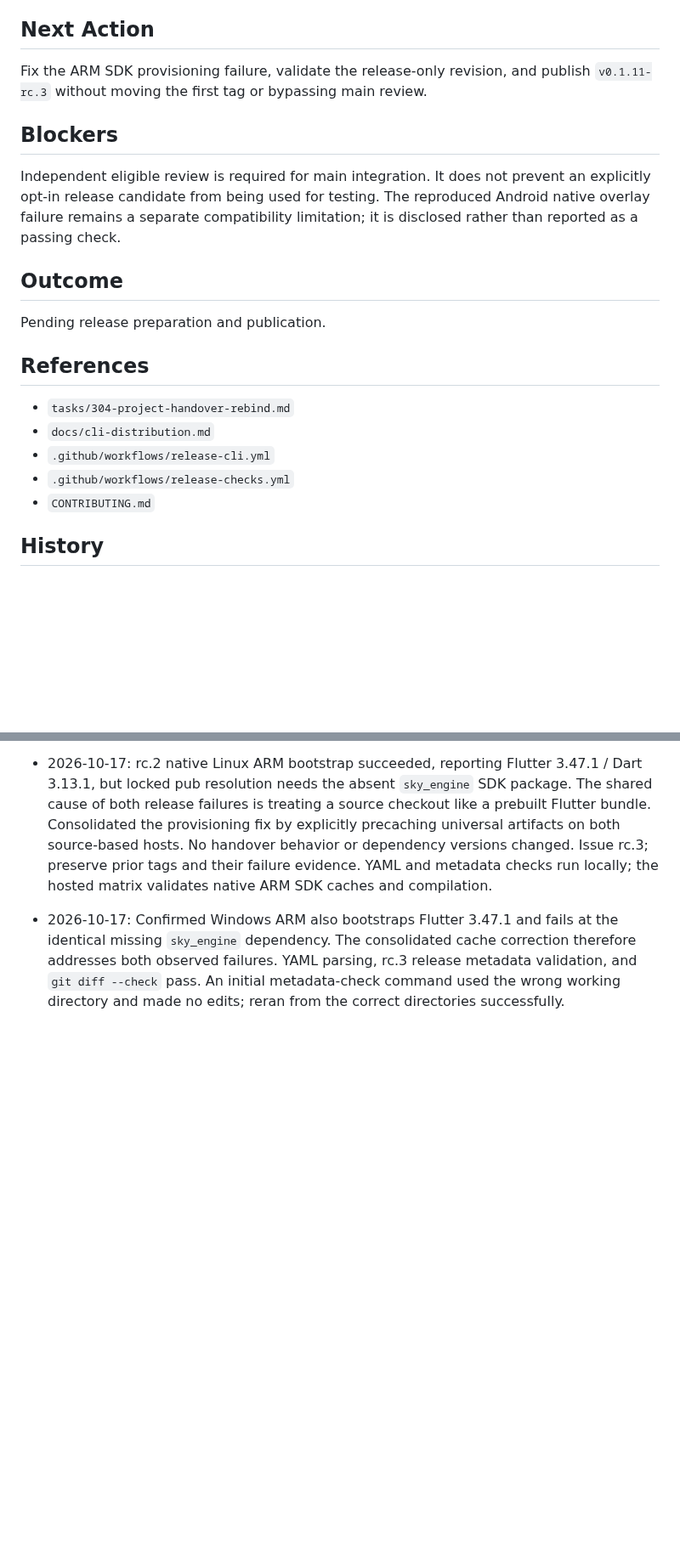
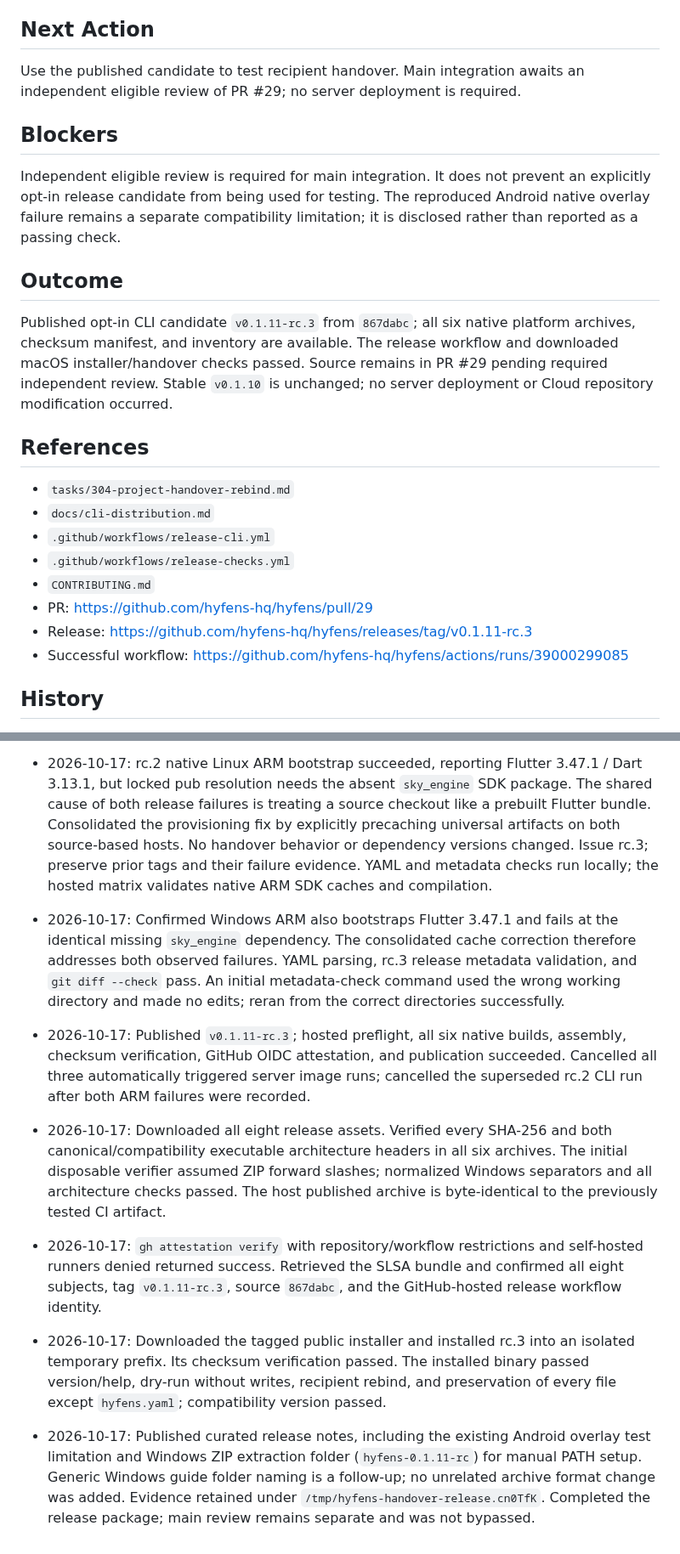
Before and after one commit to hyfens-hq/hyfens, a Markdown page: tasks/305-project-handover-cli-release.md, 2 parts joined by grey strips. Shown at 85% size. Rendered like a GitHub page; blank space fills up the shorter version.

Commit message:
docs: record published handover CLI candidate verification
Signed-off-by: princeteck <privateyuvraj@gmail.com>

```diff
--- a/tasks/305-project-handover-cli-release.md
+++ b/tasks/305-project-handover-cli-release.md
@@ -90,8 +90,8 @@ Local evidence on 2026-10-17:
 
 ## Next Action
 
-Fix the ARM SDK provisioning failure, validate the release-only revision, and
-publish `v0.1.11-rc.3` without moving the first tag or bypassing main review.
+Use the published candidate to test recipient handover. Main integration awaits
+an independent eligible review of PR #29; no server deployment is required.
 
 ## Blockers
 
@@ -102,7 +102,11 @@ limitation; it is disclosed rather than reported as a passing check.
 
 ## Outcome
 
-Pending release preparation and publication.
+Published opt-in CLI candidate `v0.1.11-rc.3` from `867dabc`; all six native
+platform archives, checksum manifest, and inventory are available. The release
+workflow and downloaded macOS installer/handover checks passed. Source remains
+in PR #29 pending required independent review. Stable `v0.1.10` is unchanged;
+no server deployment or Cloud repository modification occurred.
 
 ## References
 
@@ -111,6 +115,9 @@ Pending release preparation and publication.
 - `.github/workflows/release-cli.yml`
 - `.github/workflows/release-checks.yml`
 - `CONTRIBUTING.md`
+- PR: https://github.com/hyfens-hq/hyfens/pull/29
+- Release: https://github.com/hyfens-hq/hyfens/releases/tag/v0.1.11-rc.3
+- Successful workflow: https://github.com/hyfens-hq/hyfens/actions/runs/39000299085
 
 ## History
 
@@ -152,3 +159,27 @@ Pending release preparation and publication.
   rc.3 release metadata validation, and `git diff --check` pass. An initial
   metadata-check command used the wrong working directory and made no edits;
   reran from the correct directories successfully.
+
+- 2026-10-17: Published `v0.1.11-rc.3`; hosted preflight, all six native builds,
+  assembly, checksum verification, GitHub OIDC attestation, and publication
+  succeeded. Cancelled all three automatically triggered server image runs;
+  cancelled the superseded rc.2 CLI run after both ARM failures were recorded.
+- 2026-10-17: Downloaded all eight release assets. Verified every SHA-256 and
+  both canonical/compatibility executable architecture headers in all six
+  archives. The initial disposable verifier assumed ZIP forward slashes;
+  normalized Windows separators and all architecture checks passed. The host
+  published archive is byte-identical to the previously tested CI artifact.
+- 2026-10-17: `gh attestation verify` with repository/workflow restrictions and
+  self-hosted runners denied returned success. Retrieved the SLSA bundle and
+  confirmed all eight subjects, tag `v0.1.11-rc.3`, source `867dabc`, and the
+  GitHub-hosted release workflow identity.
+- 2026-10-17: Downloaded the tagged public installer and installed rc.3 into an
+  isolated temporary prefix. Its checksum verification passed. The installed
+  binary passed version/help, dry-run without writes, recipient rebind, and
+  preservation of every file except `hyfens.yaml`; compatibility version passed.
+- 2026-10-17: Published curated release notes, including the existing Android
+  overlay test limitation and Windows ZIP extraction folder (`hyfens-0.1.11-rc`)
+  for manual PATH setup. Generic Windows guide folder naming is a follow-up;
+  no unrelated archive format change was added. Evidence retained under
+  `/tmp/hyfens-handover-release.cn0TfK`. Completed the release package; main
+  review remains separate and was not bypassed.
```
Also changed, not shown: other parts of tasks/305-project-handover-cli-release.md (+4 -4 lines).
